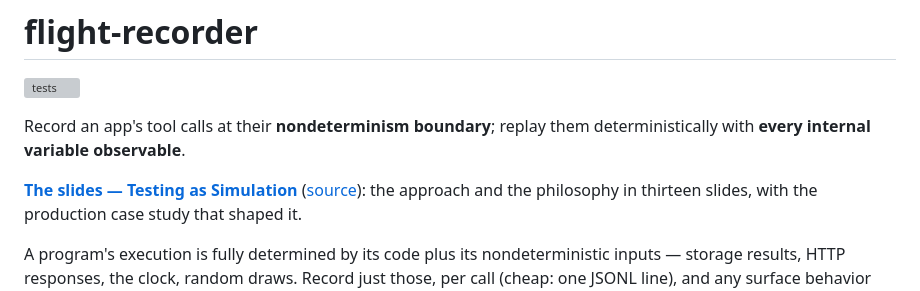
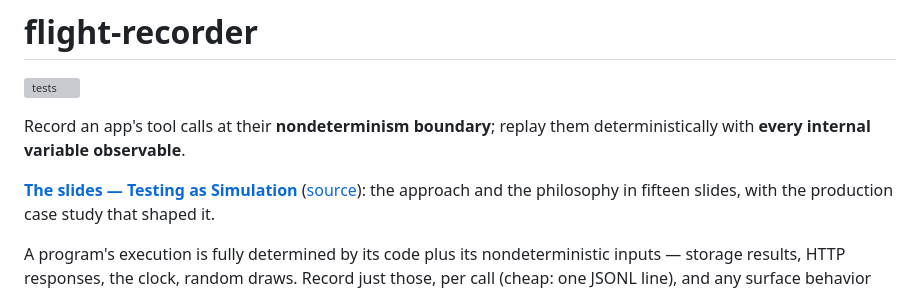
Before and after one commit to xag/flight-recorder, a Markdown page: README.md, the part around the change. Drawn GitHub-style; grey boxes are pictures that could not be loaded.

```diff
--- a/README.md
+++ b/README.md
@@ -6,7 +6,7 @@ Record an app's tool calls at their **nondeterminism boundary**; replay them
 deterministically with **every internal variable observable**.
 
 **[The slides — Testing as Simulation](https://xag.github.io/flight-recorder/slides.html)**
-([source](docs/slides.html)): the approach and the philosophy in thirteen slides, with the
+([source](docs/slides.html)): the approach and the philosophy in fifteen slides, with the
 production case study that shaped it.
 
 A program's execution is fully determined by its code plus its nondeterministic inputs —
```
